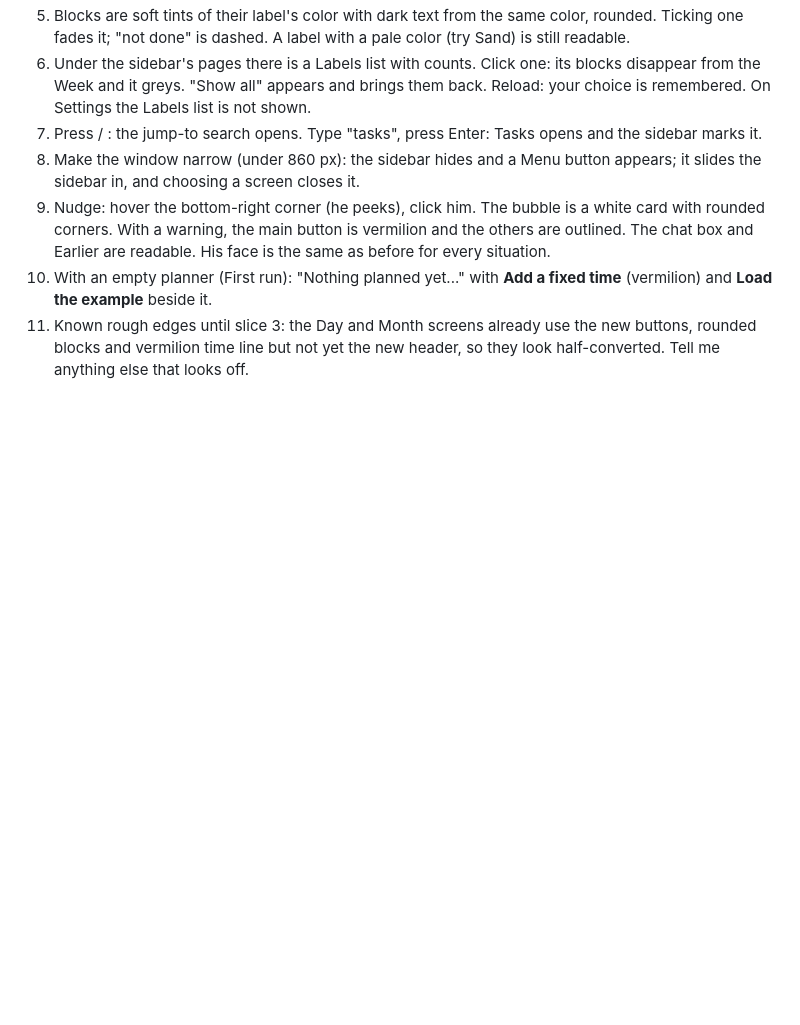
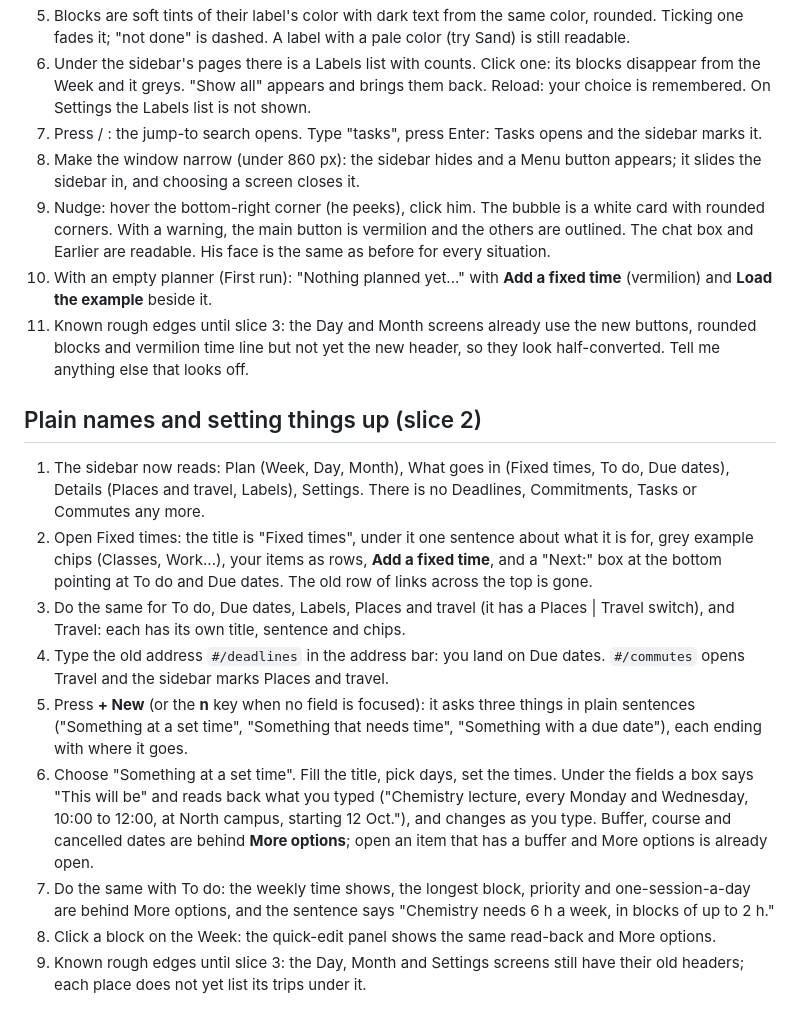
Before and after one commit to tomastellom/doitwithme, a Markdown page: docs/ui-visual-check.md, the part around the change. GitHub-like rendering; blank space fills up the shorter version.

Commit message:
docs: how to check the plain names and setup pages
Co-Authored-By: Claude Sonnet 5.5 <noreply@anthropic.com>

```diff
--- a/docs/ui-visual-check.md
+++ b/docs/ui-visual-check.md
@@ -166,3 +166,15 @@ Start the planner and load the example if the Week is empty.
 9. Nudge: hover the bottom-right corner (he peeks), click him. The bubble is a white card with rounded corners. With a warning, the main button is vermilion and the others are outlined. The chat box and Earlier are readable. His face is the same as before for every situation.
 10. With an empty planner (First run): "Nothing planned yet..." with **Add a fixed time** (vermilion) and **Load the example** beside it.
 11. Known rough edges until slice 3: the Day and Month screens already use the new buttons, rounded blocks and vermilion time line but not yet the new header, so they look half-converted. Tell me anything else that looks off.
+
+## Plain names and setting things up (slice 2)
+
+1. The sidebar now reads: Plan (Week, Day, Month), What goes in (Fixed times, To do, Due dates), Details (Places and travel, Labels), Settings. There is no Deadlines, Commitments, Tasks or Commutes any more.
+2. Open Fixed times: the title is "Fixed times", under it one sentence about what it is for, grey example chips (Classes, Work...), your items as rows, **Add a fixed time**, and a "Next:" box at the bottom pointing at To do and Due dates. The old row of links across the top is gone.
+3. Do the same for To do, Due dates, Labels, Places and travel (it has a Places | Travel switch), and Travel: each has its own title, sentence and chips.
+4. Type the old address `#/deadlines` in the address bar: you land on Due dates. `#/commutes` opens Travel and the sidebar marks Places and travel.
+5. Press **+ New** (or the **n** key when no field is focused): it asks three things in plain sentences ("Something at a set time", "Something that needs time", "Something with a due date"), each ending with where it goes.
+6. Choose "Something at a set time". Fill the title, pick days, set the times. Under the fields a box says "This will be" and reads back what you typed ("Chemistry lecture, every Monday and Wednesday, 10:00 to 12:00, at North campus, starting 12 Oct."), and changes as you type. Buffer, course and cancelled dates are behind **More options**; open an item that has a buffer and More options is already open.
+7. Do the same with To do: the weekly time shows, the longest block, priority and one-session-a-day are behind More options, and the sentence says "Chemistry needs 6 h a week, in blocks of up to 2 h."
+8. Click a block on the Week: the quick-edit panel shows the same read-back and More options.
+9. Known rough edges until slice 3: the Day, Month and Settings screens still have their old headers; each place does not yet list its trips under it.
```
